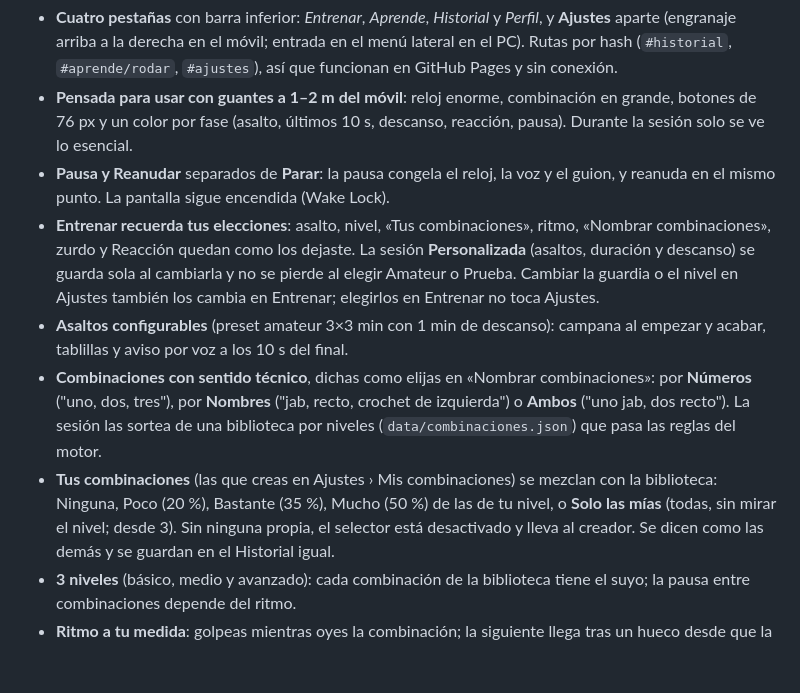
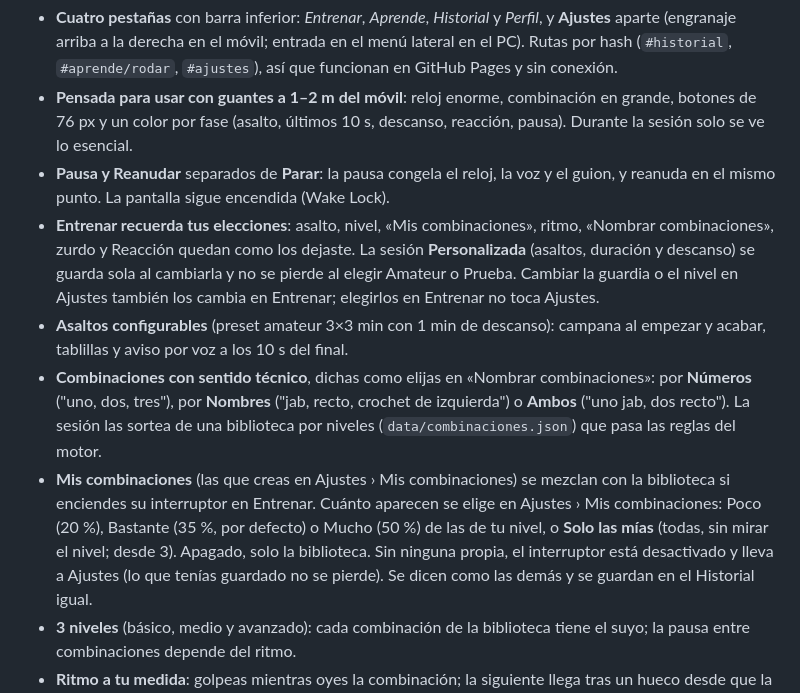
Before and after one commit to david1cecilia-alt/boxeo-app, a Markdown page: README.md, the part around the change. GitHub-like rendering; blank space fills up the shorter version.

Commit message:
Documenta el interruptor «Mis combinaciones» de Entrenar, «Cuánto aparecen» de Ajustes y el almacén v9 en README, CLAUDE.md y el resumen de C3

```diff
--- a/README.md
+++ b/README.md
@@ -28,7 +28,7 @@ es una PWA instalable y todo se calcula en el dispositivo.
   Durante la sesión solo se ve lo esencial.
 - **Pausa y Reanudar** separados de **Parar**: la pausa congela el reloj, la voz y el guion, y
   reanuda en el mismo punto. La pantalla sigue encendida (Wake Lock).
-- **Entrenar recuerda tus elecciones**: asalto, nivel, «Tus combinaciones», ritmo, «Nombrar
+- **Entrenar recuerda tus elecciones**: asalto, nivel, «Mis combinaciones», ritmo, «Nombrar
   combinaciones», zurdo y Reacción quedan como los dejaste. La sesión **Personalizada** (asaltos, duración y descanso) se
   guarda sola al cambiarla y no se pierde al elegir Amateur o Prueba. Cambiar la guardia o el nivel
   en Ajustes también los cambia en Entrenar; elegirlos en Entrenar no toca Ajustes.
@@ -38,9 +38,11 @@ es una PWA instalable y todo se calcula en el dispositivo.
   ("uno, dos, tres"), por **Nombres** ("jab, recto, crochet de izquierda") o **Ambos** ("uno jab,
   dos recto"). La sesión las sortea de una biblioteca por niveles (`data/combinaciones.json`) que
   pasa las reglas del motor.
-- **Tus combinaciones** (las que creas en Ajustes › Mis combinaciones) se mezclan con la biblioteca:
-  Ninguna, Poco (20 %), Bastante (35 %), Mucho (50 %) de las de tu nivel, o **Solo las mías** (todas,
-  sin mirar el nivel; desde 3). Sin ninguna propia, el selector está desactivado y lleva al creador.
+- **Mis combinaciones** (las que creas en Ajustes › Mis combinaciones) se mezclan con la biblioteca
+  si enciendes su interruptor en Entrenar. Cuánto aparecen se elige en Ajustes › Mis combinaciones:
+  Poco (20 %), Bastante (35 %, por defecto) o Mucho (50 %) de las de tu nivel, o **Solo las mías**
+  (todas, sin mirar el nivel; desde 3). Apagado, solo la biblioteca. Sin ninguna propia, el
+  interruptor está desactivado y lleva a Ajustes (lo que tenías guardado no se pierde).
   Se dicen como las demás y se guardan en el Historial igual.
 - **3 niveles** (básico, medio y avanzado): cada combinación de la biblioteca tiene el suyo; la
   pausa entre combinaciones depende del ritmo.
```
Also changed, not shown: CLAUDE.md (+2 -1 lines), docs/revision/resumen-c3.md (+14 -0 lines).
